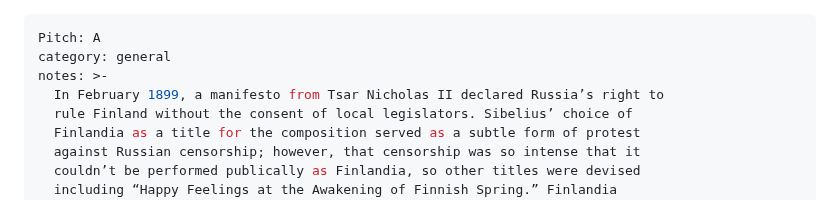
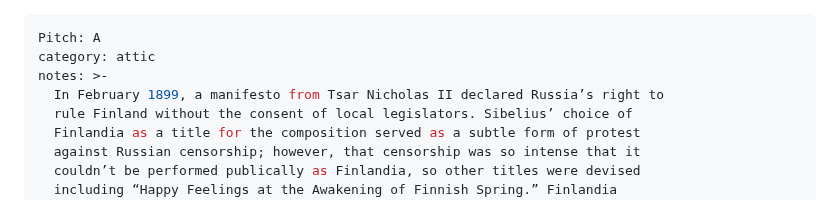
Before and after one commit to rrchoir/11ty-rrchoir, a Markdown page: songs/finlandia.md, the part around one of its changes. Rendered like a GitHub page.

Commit message:
Update Song “finlandia”

```diff
--- a/songs/finlandia.md
+++ b/songs/finlandia.md
@@ -1,6 +1,6 @@
 ---
 Pitch: A
-category: general
+category: attic
 notes: >-
   In February 1899, a manifesto from Tsar Nicholas II declared Russia’s right to
   rule Finland without the consent of local legislators. Sibelius’ choice of
```
Also changed, not shown: other parts of songs/finlandia.md (+1 -1 lines).
